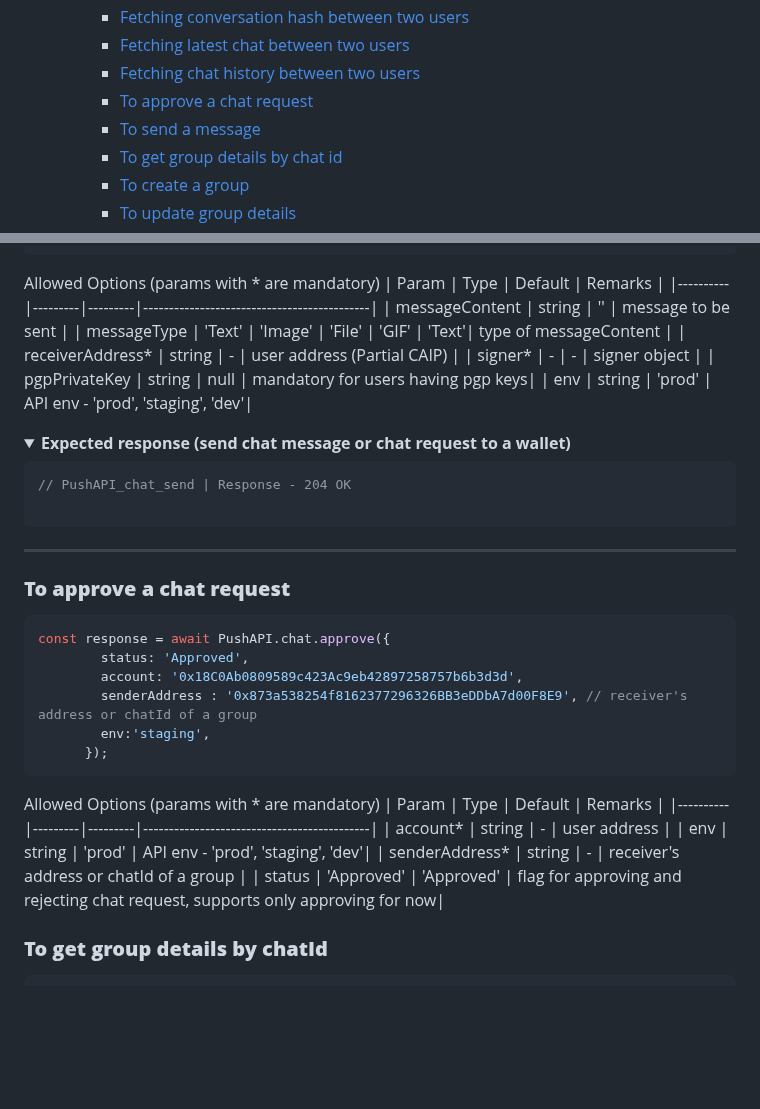
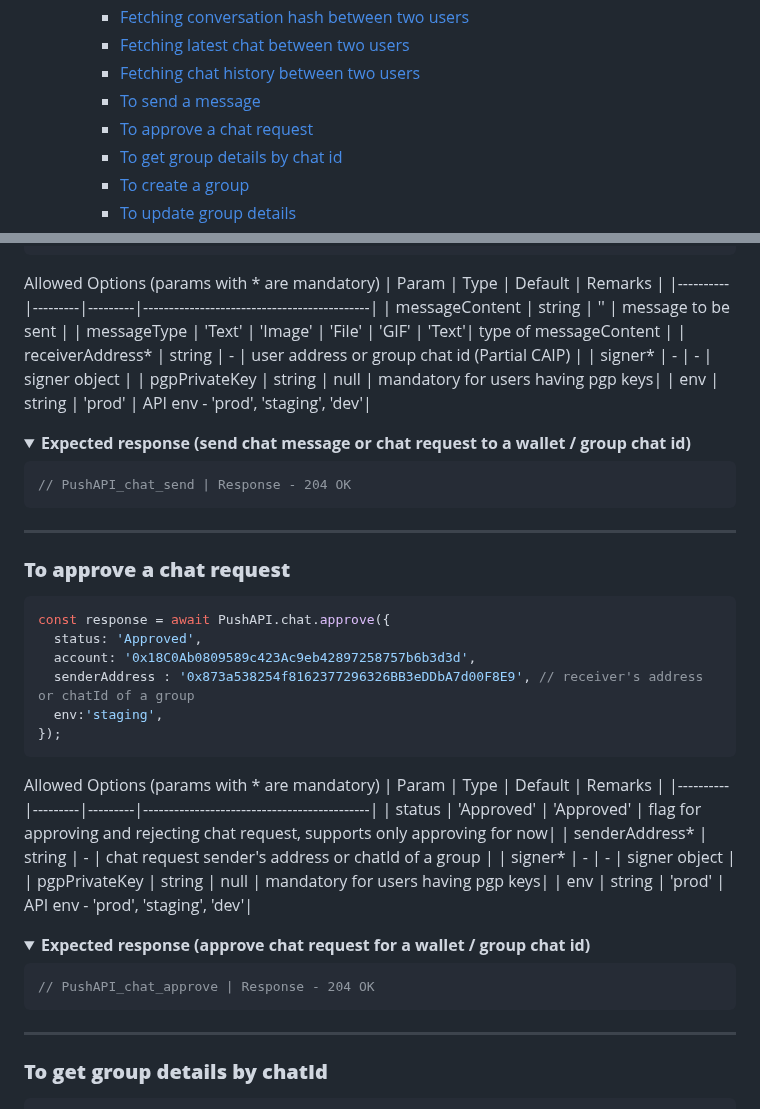
Before and after one commit to push-protocol/push-sdk, a Markdown page: packages/restapi/README.md, 2 parts joined by grey strips. Rendered like a GitHub page; folded sections open; blank space fills up the shorter version.

````diff
--- a/packages/restapi/README.md
+++ b/packages/restapi/README.md
@@ -43,8 +43,8 @@ This package gives access to Push Protocol (Push Nodes) APIs. Visit [Developer D
     -  [Fetching conversation hash between two users](#fetching-conversation-hash-between-two-users)
     -  [Fetching latest chat between two users](#fetching-latest-chat-between-two-users)
     -  [Fetching chat history between two users](#fetching-chat-history-between-two-users)
+    -  [To send a message](#to-send-a-message)
     -  [To approve a chat request](#to-approve-a-chat-request)
-    -  [To send a message](#to-send-a-message)
     -  [To get group details by chat id](#to-get-group-details-by-chatid)
     -  [To create a group](#to-create-a-group)
     -  [To update group details](#to-update-group-details)
@@ -2236,17 +2236,16 @@ Allowed Options (params with * are mandatory)
 |----------|---------|---------|--------------------------------------------|
 | messageContent    | string  | ''       | message to be sent |
 | messageType    | 'Text' &#124;  'Image' &#124;  'File' &#124; 'GIF' | 'Text'| type of messageContent |
-| receiverAddress*    | string  | -       | user address (Partial CAIP)             |
+| receiverAddress*    | string  | -       | user address or group chat id (Partial CAIP)             |
 | signer*    | -  | -       | signer object |
 | pgpPrivateKey    | string  | null       | mandatory for users having pgp keys|
 | env  | string  | 'prod'      | API env - 'prod', 'staging', 'dev'|
 
 <details>
-  <summary><b>Expected response (send chat message or chat request to a wallet)</b></summary>
+  <summary><b>Expected response (send chat message or chat request to a wallet / group chat id)</b></summary>
 
 ```typescript
 // PushAPI_chat_send | Response - 204 OK
-
 ```
 </details>
 
@@ -2255,21 +2254,31 @@ Allowed Options (params with * are mandatory)
 ### **To approve a chat request**
 ```typescript
 const response = await PushAPI.chat.approve({
-        status: 'Approved',
-        account: '0x18C0Ab0809589c423Ac9eb42897258757b6b3d3d',
-        senderAddress : '0x873a538254f8162377296326BB3eDDbA7d00F8E9', // receiver's address or chatId of a group
-        env:'staging',
-      });
+  status: 'Approved',
+  account: '0x18C0Ab0809589c423Ac9eb42897258757b6b3d3d',
+  senderAddress : '0x873a538254f8162377296326BB3eDDbA7d00F8E9', // receiver's address or chatId of a group
+  env:'staging',
+});
 ```
 
 Allowed Options (params with * are mandatory)
 | Param    | Type    | Default | Remarks                                    |
 |----------|---------|---------|--------------------------------------------|
-| account*    | string  | -       | user address                  |
+| status    | 'Approved' | 'Approved'  | flag for approving and rejecting chat request, supports only approving for now|
+| senderAddress*    | string  | -       | chat request sender's address or chatId of a group |
+| signer*    | -  | -       | signer object |
+| pgpPrivateKey    | string  | null       | mandatory for users having pgp keys|
 | env  | string  | 'prod'      | API env - 'prod', 'staging', 'dev'|
-| senderAddress*    | string  | -       | receiver's address or chatId of a group |
-| status    | 'Approved' | 'Approved'  | flag for approving and rejecting chat request, supports only approving for now|
-
+
+<details>
+  <summary><b>Expected response (approve chat request for a wallet / group chat id)</b></summary>
+
+```typescript
+// PushAPI_chat_approve | Response - 204 OK
+```
+</details>
+
+-----
 
 ### **To get group details by chatId**
 
````
